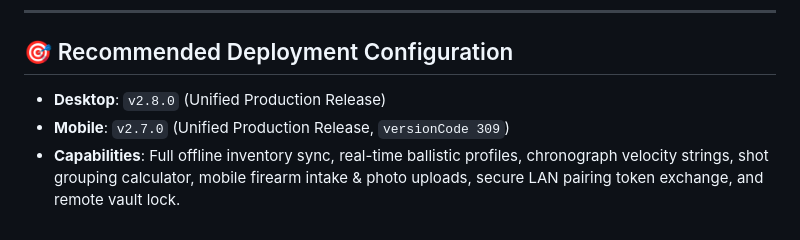
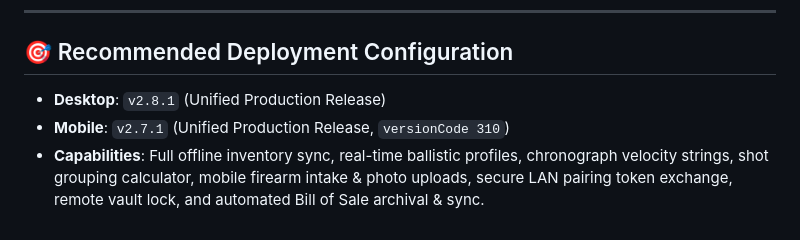
Before and after one commit to cook0001/ArmoryVault-Companion-App, a Markdown page: VERSION_COMPATIBILITY.md, the part around the change. GitHub-like rendering.

Commit message:
docs: update deployment configuration to v2.8.1 and v2.7.1 in VERSION_COMPATIBILITY.md

```diff
--- a/VERSION_COMPATIBILITY.md
+++ b/VERSION_COMPATIBILITY.md
@@ -107,6 +107,6 @@ Android's system `PackageManager` strictly prohibits **in-place version downgrad
 
 ## 🎯 Recommended Deployment Configuration
 
-* **Desktop**: `v2.8.0` (Unified Production Release)
-* **Mobile**: `v2.7.0` (Unified Production Release, `versionCode 309`)
-* **Capabilities**: Full offline inventory sync, real-time ballistic profiles, chronograph velocity strings, shot grouping calculator, mobile firearm intake & photo uploads, secure LAN pairing token exchange, and remote vault lock.
+* **Desktop**: `v2.8.1` (Unified Production Release)
+* **Mobile**: `v2.7.1` (Unified Production Release, `versionCode 310`)
+* **Capabilities**: Full offline inventory sync, real-time ballistic profiles, chronograph velocity strings, shot grouping calculator, mobile firearm intake & photo uploads, secure LAN pairing token exchange, remote vault lock, and automated Bill of Sale archival & sync.
```
